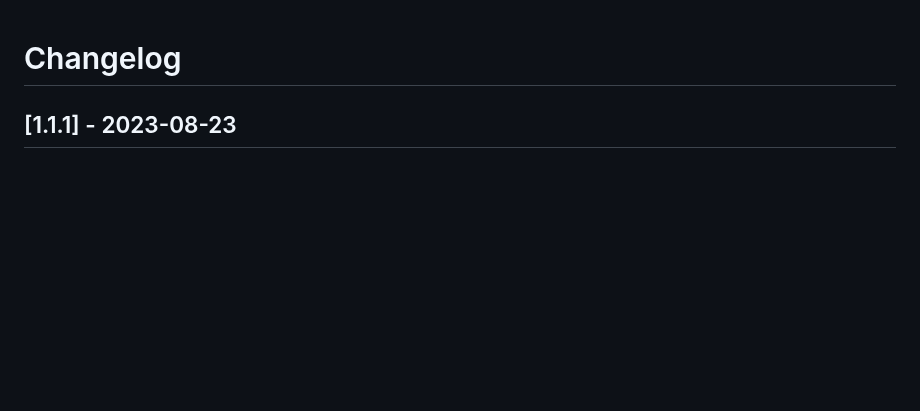
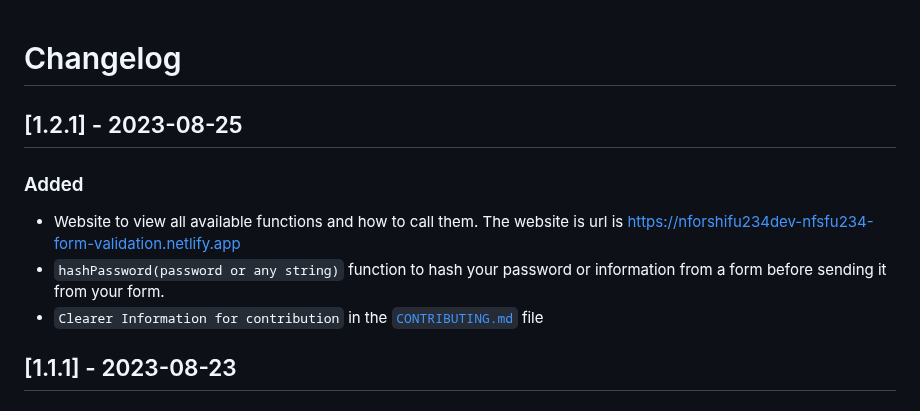
Before and after one commit to NFSFU234FormValidation/nfsfu234-form-validation, a Markdown page: CHANGELOG.md, the part around the change. GitHub-like rendering; blank space fills up the shorter version.

```diff
--- a/CHANGELOG.md
+++ b/CHANGELOG.md
@@ -1,4 +1,12 @@
 # Changelog
+
+## [1.2.1] - 2023-08-25
+
+### Added
+
+- Website to view all available functions and how to call them. The website is url is [https://nforshifu234dev-nfsfu234-form-validation.netlify.app](https://nforshifu234dev-nfsfu234-form-validation.netlify.app/)
+- `hashPassword(password or any string)` function to hash your password or information from a form before sending it from your form.
+- `Clearer Information for contribution` in the [`CONTRIBUTING.md`](CONTRIBUTING.md)  file
 
 ## [1.1.1] - 2023-08-23
 
```
Also changed, not shown: CONTRIBUTING.md (added, +55 -0 lines), ReadMe.md (+21 -4 lines).
